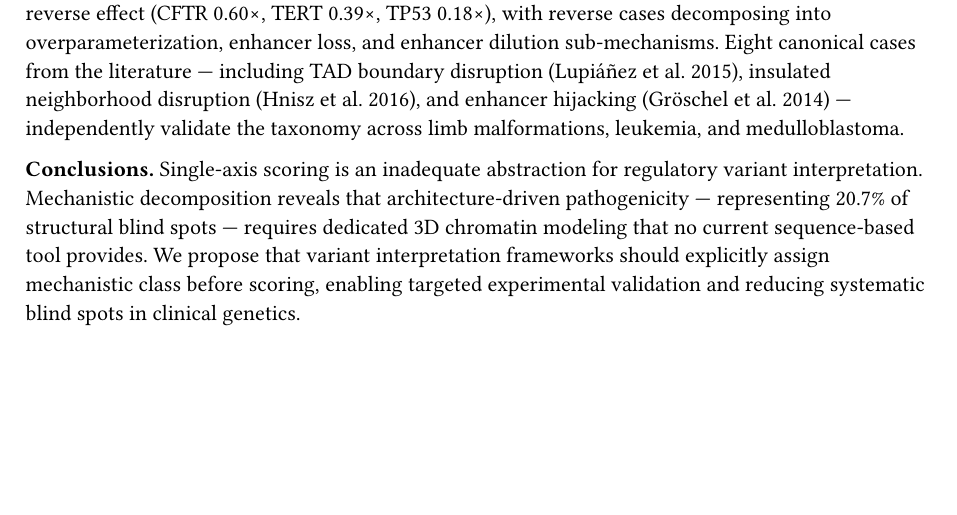
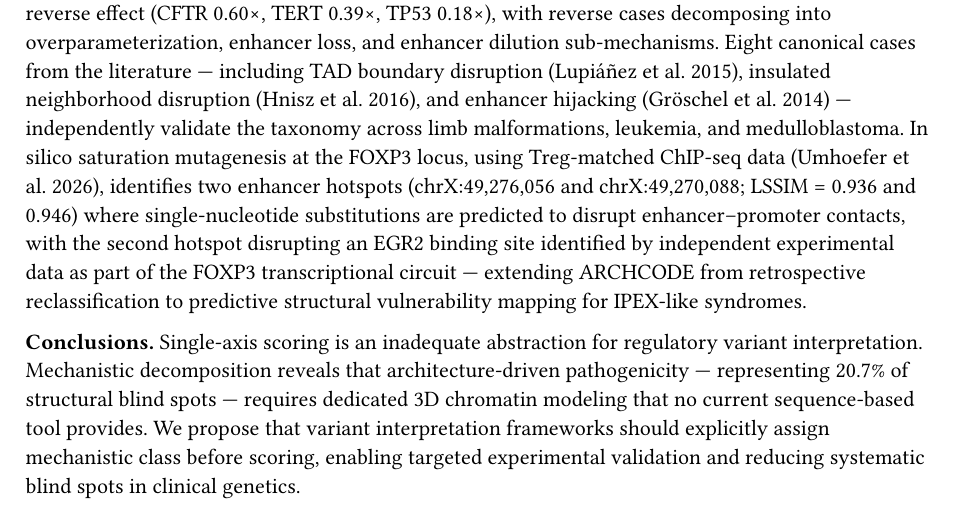
Before and after one commit to sergeeey/ARCHCODE, a Typst document (manuscript/taxonomy_paper/abstract_content.typ): part of the page, cut so that both start at the same text, the shorter picture padded with empty space. Compiled offline with Typst 0.15.

Commit message:
docs: add FOXP3 mutagenesis to abstract — predictive vulnerability mapping
Added FOXP3 in silico saturation mutagenesis results to Results section
of abstract: two Treg-specific enhancer hotspots (chrX:49,276,056 and
chrX:49,270,088), EGR2 binding site disruption, extension to predictive
structural vulnerability mapping for IPEX-like syndromes.

Co-Authored-By: Claude Opus 4.6 (1M context) <noreply@anthropic.com>

```diff
--- a/manuscript/taxonomy_paper/abstract_content.typ
+++ b/manuscript/taxonomy_paper/abstract_content.typ
@@ -35,7 +35,7 @@ reverse cases decomposing into overparameterization, enhancer loss, and enhancer
 sub-mechanisms. Eight canonical cases from the literature --- including TAD boundary
 disruption (Lupiáñez et al. 2015), insulated neighborhood disruption (Hnisz et al. 2016), and
 enhancer hijacking (Gröschel et al. 2014) --- independently validate the taxonomy across limb
-malformations, leukemia, and medulloblastoma.
+malformations, leukemia, and medulloblastoma. In silico saturation mutagenesis at the FOXP3 locus, using Treg-matched ChIP-seq data (Umhoefer et al. 2026), identifies two enhancer hotspots (chrX:49,276,056 and chrX:49,270,088; LSSIM = 0.936 and 0.946) where single-nucleotide substitutions are predicted to disrupt enhancer--promoter contacts, with the second hotspot disrupting an EGR2 binding site identified by independent experimental data as part of the FOXP3 transcriptional circuit --- extending ARCHCODE from retrospective reclassification to predictive structural vulnerability mapping for IPEX-like syndromes.
 
 *Conclusions.*
 Single-axis scoring is an inadequate abstraction for regulatory variant interpretation.
```
